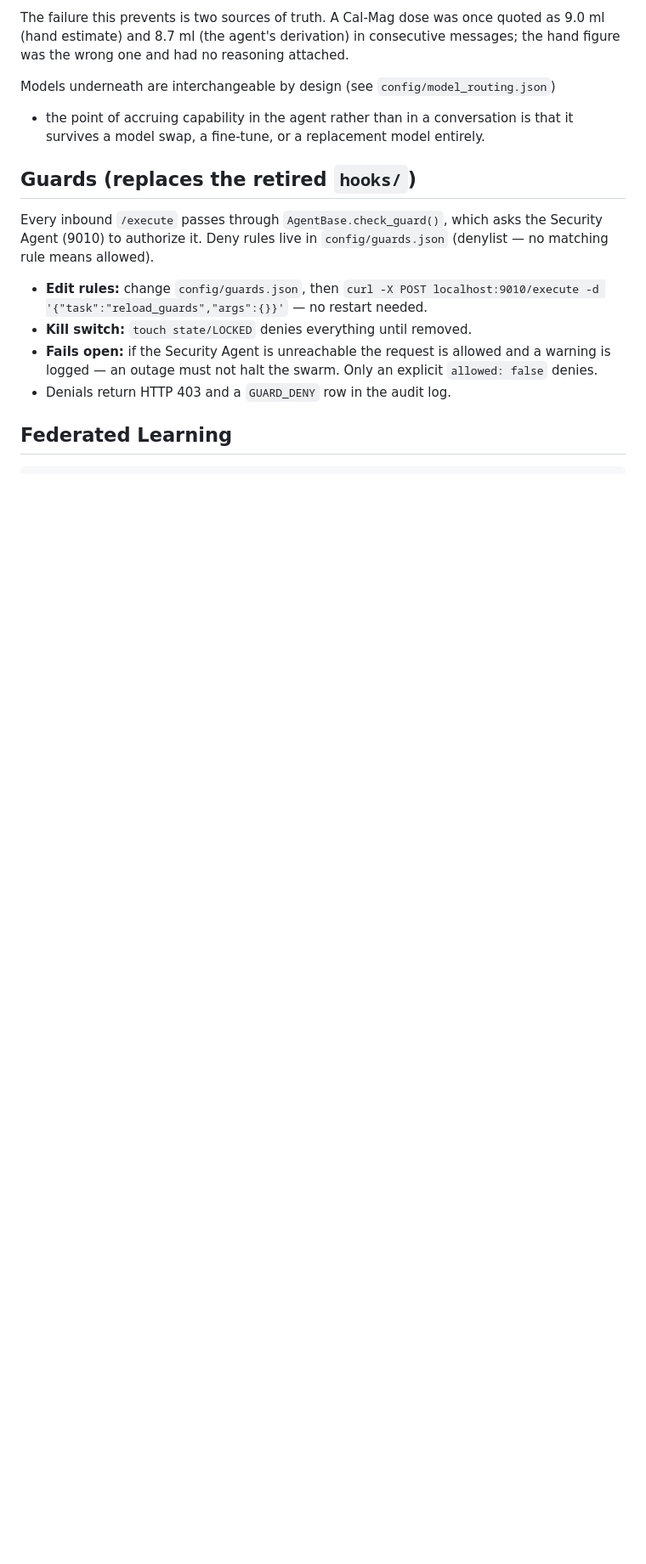
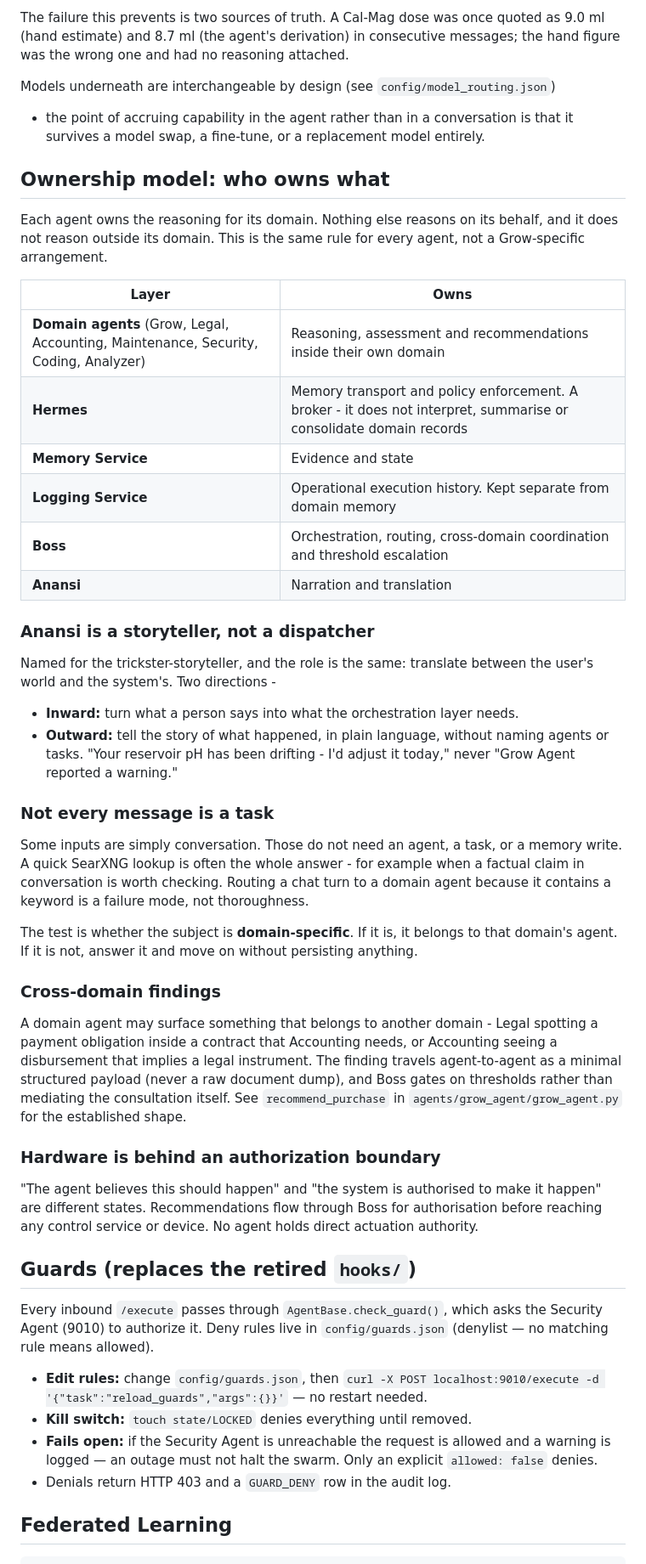
Before and after one commit to Anureyki/Mycelial-, a Markdown page: CLAUDE.md, the part around the change. Shown at 85% size. GitHub-like rendering; blank space fills up the shorter version.

Commit message:
Record the ownership model across all agents, not just Grow
The rule established for Grow generalises: each agent owns the reasoning for its
own domain, Hermes brokers memory without interpreting it, Memory holds evidence
and state, Logging holds operational execution, Boss orchestrates, Anansi
narrates. Writing it down so it applies to Legal, Accounting, Maintenance,
Security, Coding and Analyzer by default rather than being rediscovered per
agent.

Names Anansi's role properly. The trickster-storyteller translates between
worlds, and that is the job in both directions: turn what a person says into
what orchestration needs, and tell the story of what happened without naming
agents or tasks.

Adds the point that not every message is a task. Some inputs are conversation
and need no agent, no task and no memory write - a SearXNG lookup is often the
whole answer, particularly for checking a factual claim in passing. Routing a
chat turn to a domain agent because it contains a matching keyword is a failure
mode, not thoroughness. The test is whether the subject is domain-specific.

Also records cross-domain findings travelling as minimal structured payloads
between agents with Boss gating on thresholds, and the authorization boundary
before any hardware actuation - "the agent believes this should happen" and "the
system is authorised to make it happen" being different states.

Co-Authored-By: Claude Opus 5 <noreply@anthropic.com>
Claude-Session: https://claude.ai/code/session_01YSNSyckkHhTEgzSe3oXLMd

```diff
--- a/CLAUDE.md
+++ b/CLAUDE.md
@@ -90,6 +90,59 @@ Models underneath are interchangeable by design (see `config/model_routing.json`
 - the point of accruing capability in the agent rather than in a conversation is
 that it survives a model swap, a fine-tune, or a replacement model entirely.
 
+## Ownership model: who owns what
+
+Each agent owns the reasoning for its domain. Nothing else reasons on its behalf,
+and it does not reason outside its domain. This is the same rule for every agent,
+not a Grow-specific arrangement.
+
+| Layer | Owns |
+|-------|------|
+| **Domain agents** (Grow, Legal, Accounting, Maintenance, Security, Coding, Analyzer) | Reasoning, assessment and recommendations inside their own domain |
+| **Hermes** | Memory transport and policy enforcement. A broker - it does not interpret, summarise or consolidate domain records |
+| **Memory Service** | Evidence and state |
+| **Logging Service** | Operational execution history. Kept separate from domain memory |
+| **Boss** | Orchestration, routing, cross-domain coordination and threshold escalation |
+| **Anansi** | Narration and translation |
+
+### Anansi is a storyteller, not a dispatcher
+
+Named for the trickster-storyteller, and the role is the same: translate between
+the user's world and the system's. Two directions -
+
+- **Inward:** turn what a person says into what the orchestration layer needs.
+- **Outward:** tell the story of what happened, in plain language, without naming
+  agents or tasks. "Your reservoir pH has been drifting - I'd adjust it today,"
+  never "Grow Agent reported a warning."
+
+### Not every message is a task
+
+Some inputs are simply conversation. Those do not need an agent, a task, or a
+memory write. A quick SearXNG lookup is often the whole answer - for example when
+a factual claim in conversation is worth checking. Routing a chat turn to a
+domain agent because it contains a keyword is a failure mode, not thoroughness.
+
+The test is whether the subject is **domain-specific**. If it is, it belongs to
+that domain's agent. If it is not, answer it and move on without persisting
+anything.
+
+### Cross-domain findings
+
+A domain agent may surface something that belongs to another domain - Legal
+spotting a payment obligation inside a contract that Accounting needs, or
+Accounting seeing a disbursement that implies a legal instrument. The finding
+travels agent-to-agent as a minimal structured payload (never a raw document
+dump), and Boss gates on thresholds rather than mediating the consultation
+itself. See `recommend_purchase` in `agents/grow_agent/grow_agent.py` for the
+established shape.
+
+### Hardware is behind an authorization boundary
+
+"The agent believes this should happen" and "the system is authorised to make it
+happen" are different states. Recommendations flow through Boss for
+authorisation before reaching any control service or device. No agent holds
+direct actuation authority.
+
 ## Guards (replaces the retired `hooks/`)
 
 Every inbound `/execute` passes through `AgentBase.check_guard()`, which asks the Security Agent (9010) to authorize it. Deny rules live in `config/guards.json` (denylist — no matching rule means allowed).
```
